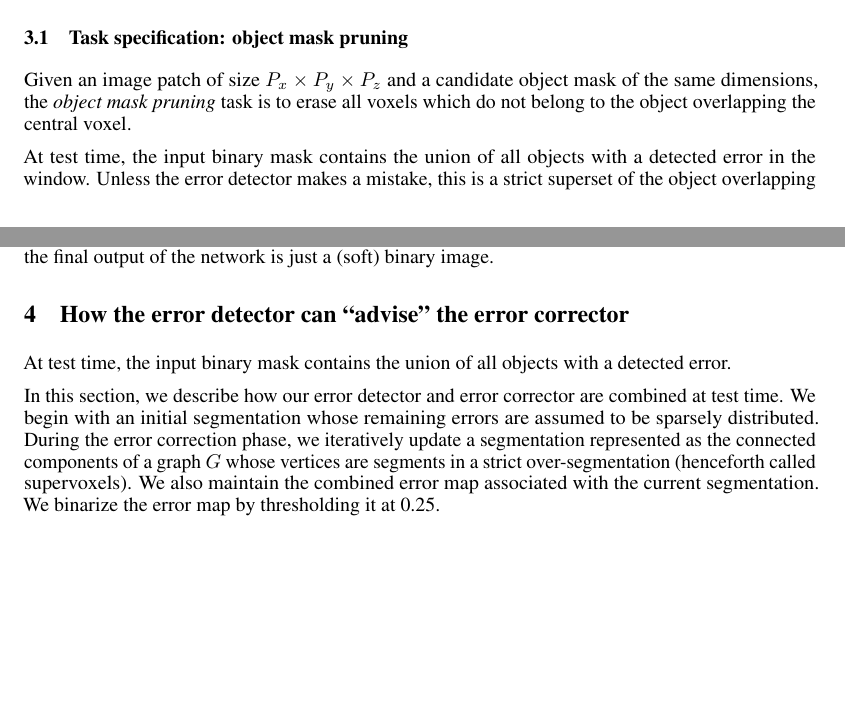
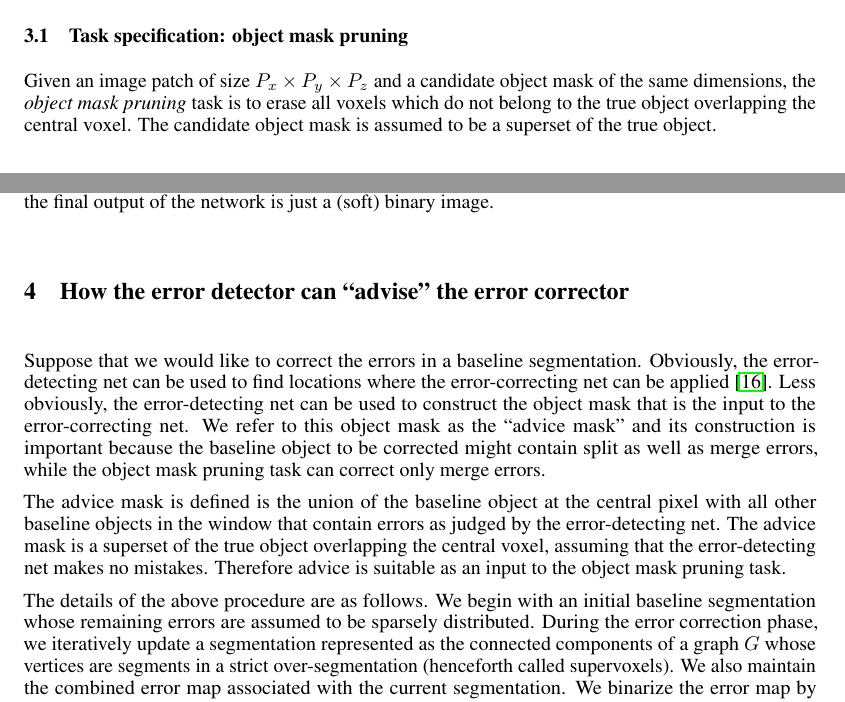
Before and after one commit to seung-lab/yacn, a LaTeX paper (paper/text.tex): two parts of pages 3 and 4 of 11, joined at a grey line, cut so that both start at the same text, the shorter picture padded with empty space. Compiled offline with pdfLaTeX.

Commit message:
edited advice section

```diff
--- a/paper/text.tex
+++ b/paper/text.tex
@@ -132,9 +132,7 @@ We trained two variants, one of which takes as input only $Obj$, and another whi
 
 \section{Error correction}
 \subsection{Task specification: object mask pruning}
-Given an image patch of size $P_x\times P_y\times P_z$ and a candidate object mask of the same dimensions, the $\textit{object mask pruning}$ task is to erase all voxels which do not belong to the object overlapping the central voxel.
-
-At test time, the input binary mask contains the union of all objects with a detected error in the window. Unless the error detector makes a mistake, this is a strict superset of the object overlapping the central voxel. Hence, the object mask pruning primitive may be used to resolve both split and merge errors.
+Given an image patch of size $P_x\times P_y\times P_z$ and a candidate object mask of the same dimensions, the $\textit{object mask pruning}$ task is to erase all voxels which do not belong to the true object overlapping the central voxel.  The candidate object mask is assumed to be a superset of the true object.
 
 \subsection{Architecture of the error-correcting net}
 Yet again, we implement error correction using a multiscale 3D convolutional network. The architecture is detailed in Appendix~\ref{appendix:architecture}. One difficulty with training a neural network to reconstruct the object containing the central voxel is that the desired output can change drastically as the central voxel moves between objects. We use an intermediate representation whose role is to soften this dependence on the location of the central voxel. The desired intermediate representation is a $k$ dimensional vector $v(x,y,z)$ at each point $(x,y,z)$ such that points within the same object have similar vectors and points in different objects have different vectors. We transform this vector field into a binary image $M$ representing the object overlapping the central voxel as follows:
@@ -159,9 +157,21 @@ where $(0,0,0)$ is the central voxel. When an over-segmentation is available, we
 \end{center}
 \end{figure}
 
-At test time, the input binary mask contains the union of all objects with a detected error.
+Suppose that we would like to correct the errors in a baseline
+segmentation.  Obviously, the error-detecting net can be used to find
+locations where the error-correcting net can be applied
+\cite{multipass}.  Less obviously, the error-detecting net can be used
+to construct the object mask that is the input to the error-correcting
+net. We refer to this object mask as the ``advice mask'' and its construction is important because the baseline object to be corrected might contain split as well as merge errors, while the object mask pruning task can correct only merge errors.
 
-In this section, we describe how our error detector and error corrector are combined at test time. We begin with an initial segmentation whose remaining errors are assumed to be sparsely distributed. During the error correction phase, we iteratively update a segmentation represented as the connected components of a graph $G$ whose vertices are segments in a strict over-segmentation (henceforth called supervoxels). We also maintain the combined error map associated with the current segmentation. We binarize the error map by thresholding it at 0.25.
+The advice mask is defined is the union of the baseline object at the
+central pixel with all other baseline objects in the window that
+contain errors as judged by the error-detecting net. The advice mask is
+a superset of the true object overlapping the central voxel, assuming
+that the error-detecting net makes no mistakes.  Therefore advice is
+suitable as an input to the object mask pruning task.
+
+The details of the above procedure are as follows. We begin with an initial baseline segmentation whose remaining errors are assumed to be sparsely distributed. During the error correction phase, we iteratively update a segmentation represented as the connected components of a graph $G$ whose vertices are segments in a strict over-segmentation (henceforth called supervoxels). We also maintain the combined error map associated with the current segmentation. We binarize the error map by thresholding it at 0.25.
 
 Now we iteratively choose a location $\ell=(x,y,z)$ which has value 1 in the binarized combined error map. In a $P_x \times P_y \times P_z$ window centred on $\ell$, we prepare an input for the error corrector by taking the union of all segments containing at least one white voxel in the error map. The error correction network produces from this input a binary image $M$ representing the object containing the central voxel. For each supervoxel $S$ touching the central $P_x/2 \times P_y/2 \times P_z/2$ window, let $M(S)$ denote the average value of $M$ inside $S$. If $M(S) \not \in [0.1,0.9]$ for all $S$ in the relevant window (i.e. the error corrector is confident in its prediction for each supervoxel), we add to $G$ a clique on $\{S \mid M(S) > 0.9\}$ and delete from $G$ all edges between $\{S \mid M(S) < 0.1\}$ and $\{S \mid M(S) > 0.9\}$. The effect of these updates is to change $G$ to locally agree with $M$. Finally, we update the combined error map by applying the error detector at all locations where its decision could have changed.
 
```
Also changed, not shown: paper/text.tex (6 more changed lines).
